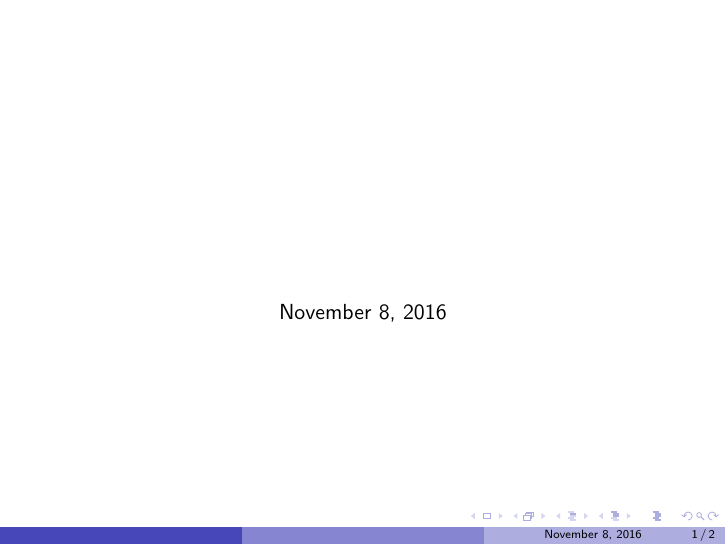
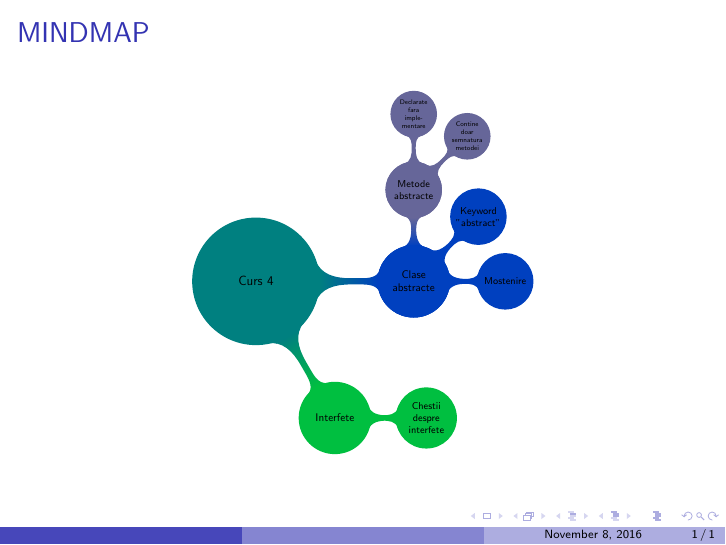
Before and after one commit to serban-razvan/PooRepository, LaTeX slides (task1.tex): page 1 of 2 before the commit and the whole page after it. Compiled offline with pdfLaTeX.

Commit message:
Update task1.tex

```diff
--- a/task1.tex
+++ b/task1.tex
@@ -10,9 +10,6 @@
 \usepackage{adjustbox}
 
 \begin{document}
-\begin{frame}
-	\titlepage
-\end{frame}
 
 \begin{frame}{MINDMAP}
 \begin{adjustbox}{max totalsize={.9\textwidth}{.7\textheight},center}
```
